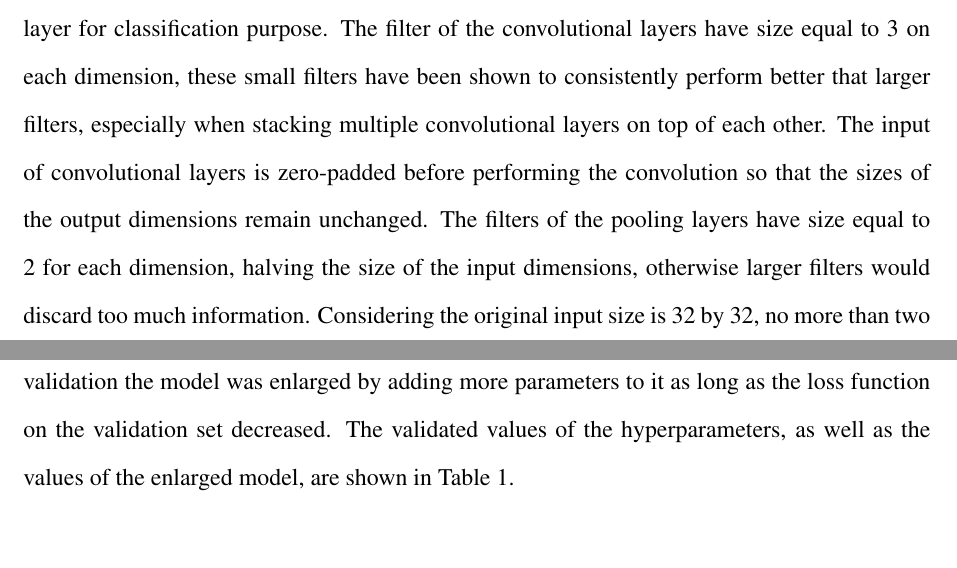
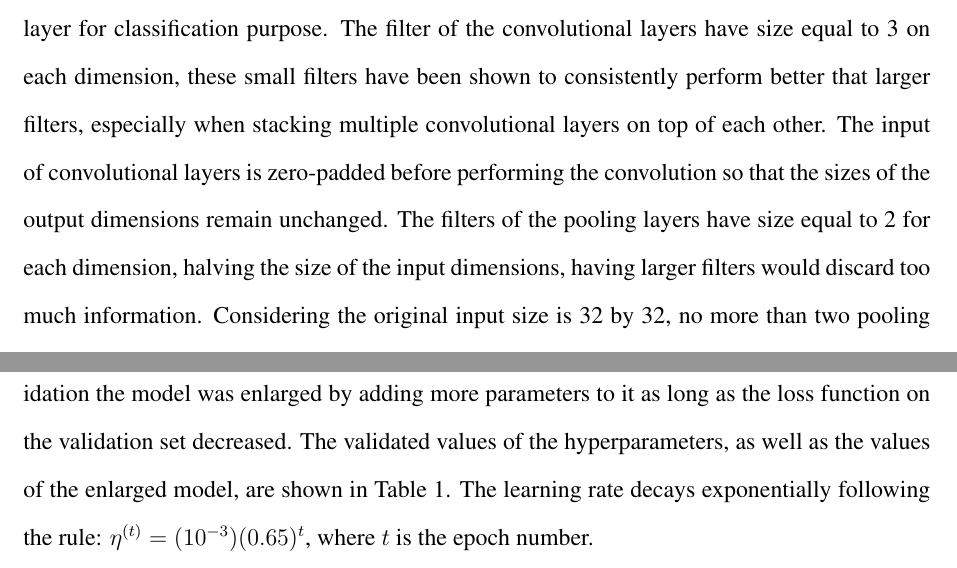
Before and after one commit to ndrfrr/cnn-svhn, a LaTeX document (paper/scifile.tex): two parts of pages 11 and 12 of 14, joined at a grey line, cut so that both start at the same text, the shorter picture padded with empty space. Compiled offline with pdfLaTeX.

Commit message:
explain learning rate decay

```diff
--- a/paper/scifile.tex
+++ b/paper/scifile.tex
@@ -211,7 +211,7 @@ The first step involved some data preprocessing. The images are colored but the
 
 In order to design the model and tune hyperparameters it has been used a form of cross validation consisting of the following steps: select a hyperparameter to optimize, traing the model for different values of that hyperparameter on the reduced training set (the reduced training set consists of the original training set from which examples added to the validation set have been removed), the model with the smallest loss on the validation set determines the value of the hyperparameter to choose; this process is then repeated for all the remaining non-optimized hyperparameters. It is worth noting that this does not represent a proper hyperparameter search since, once the value of a hyperparameter is chosen, the optimization of the remaining hyperparameters depends on the previously selected ones. A more correct way to perform the search, albeit much more computationally expensive, would be to train the model with numerous combinations of values of the hyperparameters and choosing the combination of values that performs best on the validation set; this method has not been performed in this experiment due to its computational burden.
 
-As described in the first section of this report a ConvNet has typically three components: convolutional layers, pooling layers and a feedforward component. The base network architecture that has been proven to have good results for similar tasks consists of blocks made of one or more convolutional layers followed by  a pooling layer, these blocks are concatenated untill the output of the last pooling layer has a small enough size. At this point one or more convolutional layers can follow to increase the representational power of the network. The resulting output is then flattened into a vector and fed to a feedforward network with a softmax output layer for classification purpose. The filter of the convolutional layers have size equal to 3 on each dimension, these small filters have been shown to consistently perform better that larger filters, especially when stacking multiple convolutional layers on top of each other. The input of convolutional layers is zero-padded before performing the convolution so that the sizes of the output dimensions remain unchanged. The filters of the pooling layers have size equal to 2 for each dimension, halving the size of the input dimensions, otherwise larger filters would discard too much information. Considering the original input size is 32 by 32, no more than two pooling layers can be applied, otherwise the output would be smaller than 8 by 8 which would be too small to convey enough information for classification.
+As described in the first section of this report a ConvNet has typically three components: convolutional layers, pooling layers and a feedforward component. The base network architecture that has been proven to have good results for similar tasks consists of blocks made of one or more convolutional layers followed by  a pooling layer, these blocks are concatenated untill the output of the last pooling layer has a small enough size. At this point one or more convolutional layers can follow to increase the representational power of the network. The resulting output is then flattened into a vector and fed to a feedforward network with a softmax output layer for classification purpose. The filter of the convolutional layers have size equal to 3 on each dimension, these small filters have been shown to consistently perform better that larger filters, especially when stacking multiple convolutional layers on top of each other. The input of convolutional layers is zero-padded before performing the convolution so that the sizes of the output dimensions remain unchanged. The filters of the pooling layers have size equal to 2 for each dimension, halving the size of the input dimensions, having larger filters would discard too much information. Considering the original input size is 32 by 32, no more than two pooling layers can be applied, otherwise the output would be smaller than 8 by 8 which would be too small to convey enough information for classification.
 
 In the first section it was stated that parameters of the network can be updated using stochastic gradeint descent which follows the update rule (\ref{eq:sgd}) where the learning rate $\eta^{(t)}$ at timestemp $t$ is a hyperparameter. Adam, short for Adaptive Moment Estimation, is used in this experiment instead; it is a more recent technique that improves convergence time and adjusts the learning rate for each parameter based on the update rule:
 $$
@@ -228,7 +228,7 @@ $$
 $$
 $\beta_{1}$ and $\beta_{2}$ are hyperparameters called forgetting factors and usually, as well as in this experiment, they assume values of $0.9$ and $0.999$ respectively, $ \vect{v}_{\omega}^{(t)}$ and $ \vect{v}_{\omega}^{(t)}$ are equal to the zero vector for $t=0$; squaring and square-rooting is done elementwise. This means that the learning rate $\eta^{(t)}$ is divided by a factor $\vect{\hat {v}}_{\omega}$ proportional to the moving avarage of the square of the gradient over time, the bigger the avarage the smaller the learning rate, and the step $\vect{\hat {m}}_{\omega}$ is proportional to the running avarage of the gradient over time, therefore the last gradient influences only a fraction of the update.
 
-The starting hyperparameters and their respective value are given in Table \ref{tab:def-hyper}. These hyperparameter were validate as describe above in this order (a block corresponds to a series of convolutional layers interrupted by a pooling layer): number of convolutional layers in each block, number of filters in each layer of each block, number of layers in the feedforward component, number of neurons in the feedforward layers, applying dropout in the feedforward layers, batch size, l2 regularization, learning rate, learning rate decay, and batch normalization. After the validation the model was enlarged by adding more parameters to it as long as the loss function on the validation set decreased. The validated values of the hyperparameters, as well as the values of the enlarged model, are shown in Table \ref{tab:def-hyper}.
+The starting hyperparameters and their respective value are given in Table \ref{tab:def-hyper}. These hyperparameter were validate as describe above in this order (a block corresponds to a series of convolutional layers interrupted by a pooling layer): number of convolutional layers in each block, number of filters in each layer of each block, number of layers in the feedforward component, number of neurons in the feedforward layers, applying dropout in the feedforward layers, batch size, l2 regularization, learning rate, learning rate decay, and batch normalization. After the validation the model was enlarged by adding more parameters to it as long as the loss function on the validation set decreased. The validated values of the hyperparameters, as well as the values of the enlarged model, are shown in Table \ref{tab:def-hyper}. The learning rate decays exponentially following the rule: $ \eta^{(t)} = (10^{-3})(0.65)^{t} $, where $t$ is the epoch number.
 
 \begin{table}
 	\centering
```
Also changed, not shown: paper/scifile.pdf, 2 other files.
